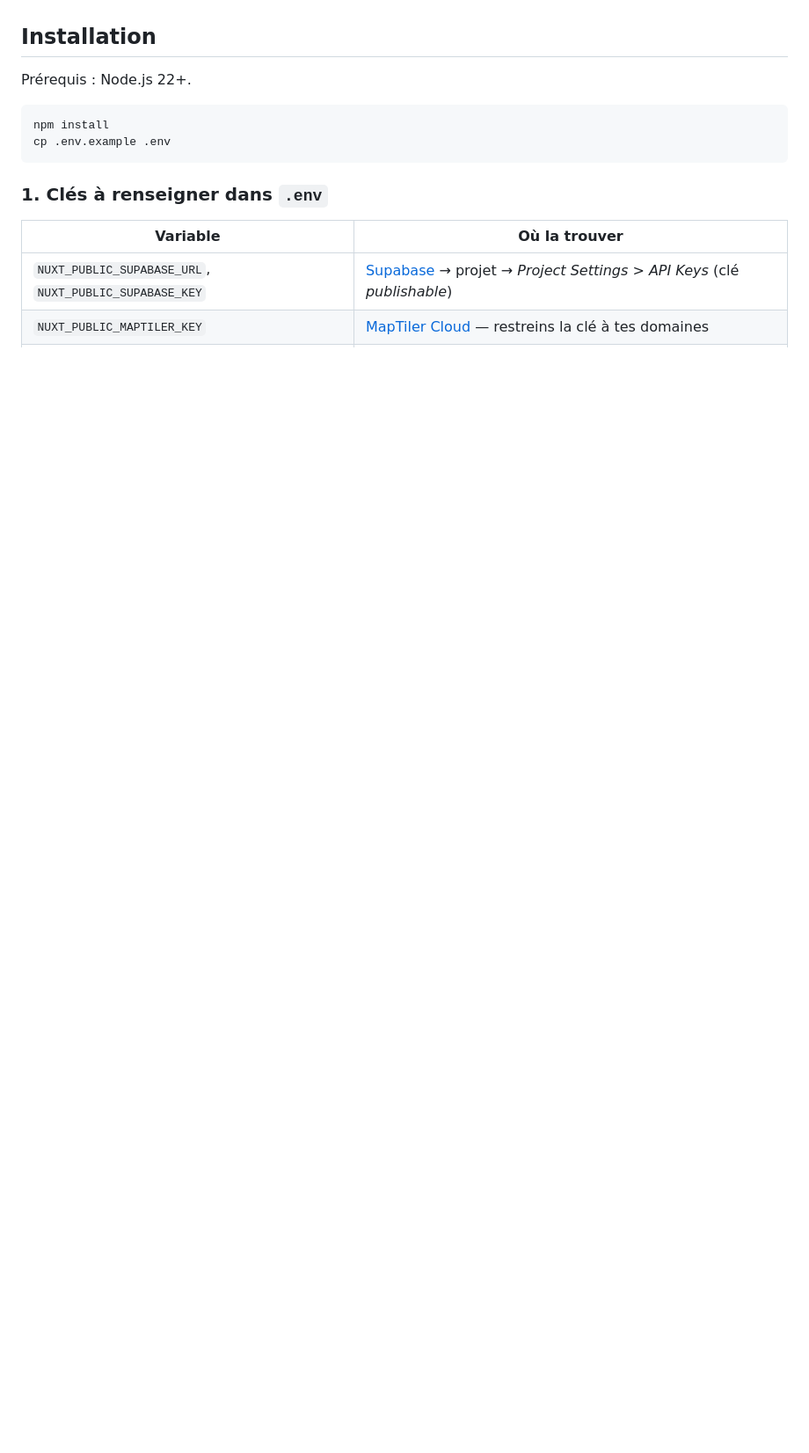
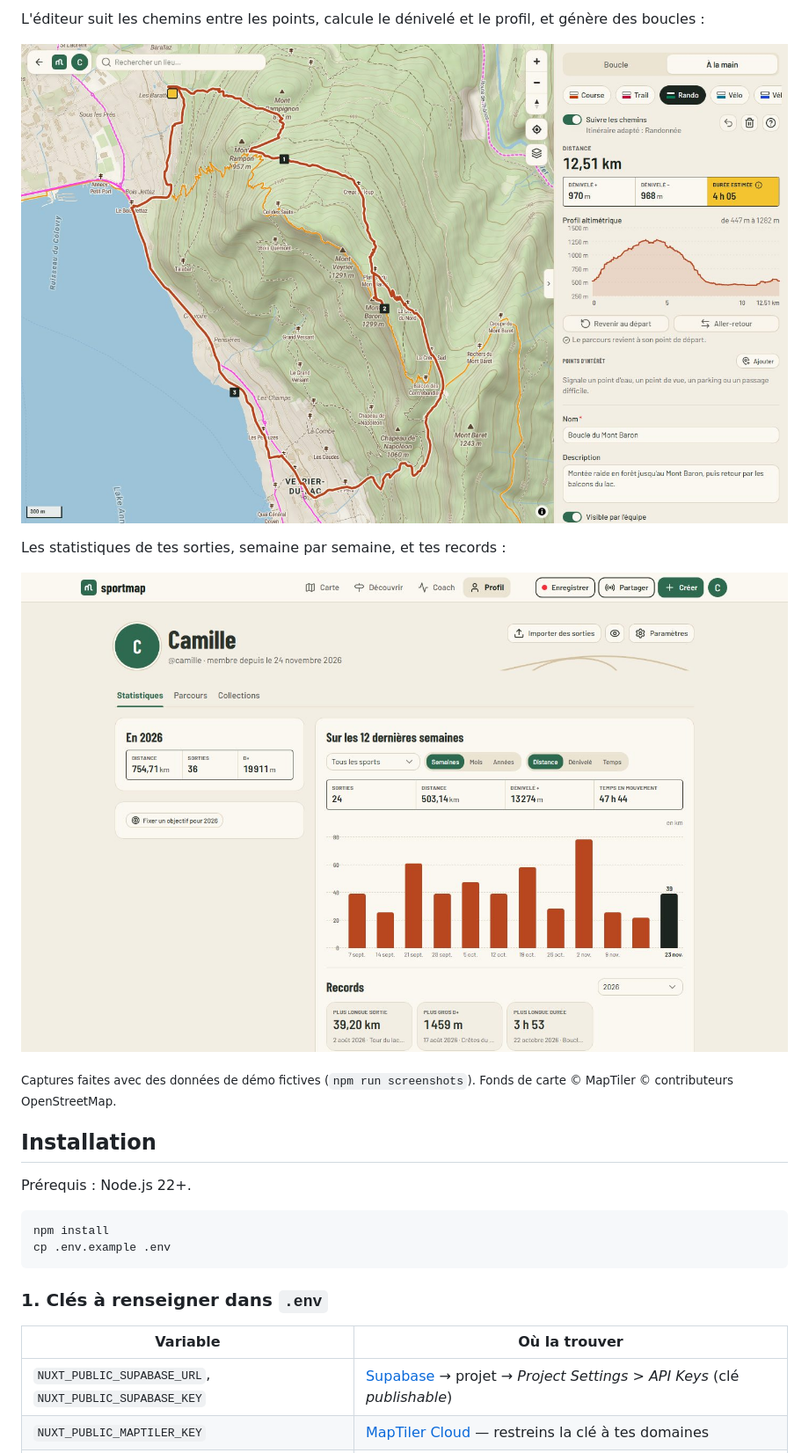
Before and after one commit to clementdhs/sport-map, a Markdown page: README.md, the part around one of its changes. Shown at 88% size. GitHub-like rendering; pictures changed too: docs/screenshots/editeur.jpg (added), docs/screenshots/profil.jpg (added); blank space fills up the shorter version.

```diff
--- a/README.md
+++ b/README.md
@@ -8,3 +25,12 @@ Crée, partage et découvre des parcours de course à pied, randonnée et vélo
+L'éditeur suit les chemins entre les points, calcule le dénivelé et le profil, et génère des boucles :
+
+![Éditeur de parcours](docs/screenshots/editeur.jpg)
+
+Les statistiques de tes sorties, semaine par semaine, et tes records :
+
+![Profil : statistiques et records](docs/screenshots/profil.jpg)
+
+<sub>Captures faites avec des données de démo fictives (`npm run screenshots`). Fonds de carte © MapTiler © contributeurs OpenStreetMap.</sub>
 
 ## Installation
 
```
Also changed, not shown: other parts of README.md (+19 -1 lines), docs/screenshots/accueil.jpg (added), docs/screenshots/mobile-parcours.jpg (added), docs/screenshots/parcours.jpg (added), 6 other files.
